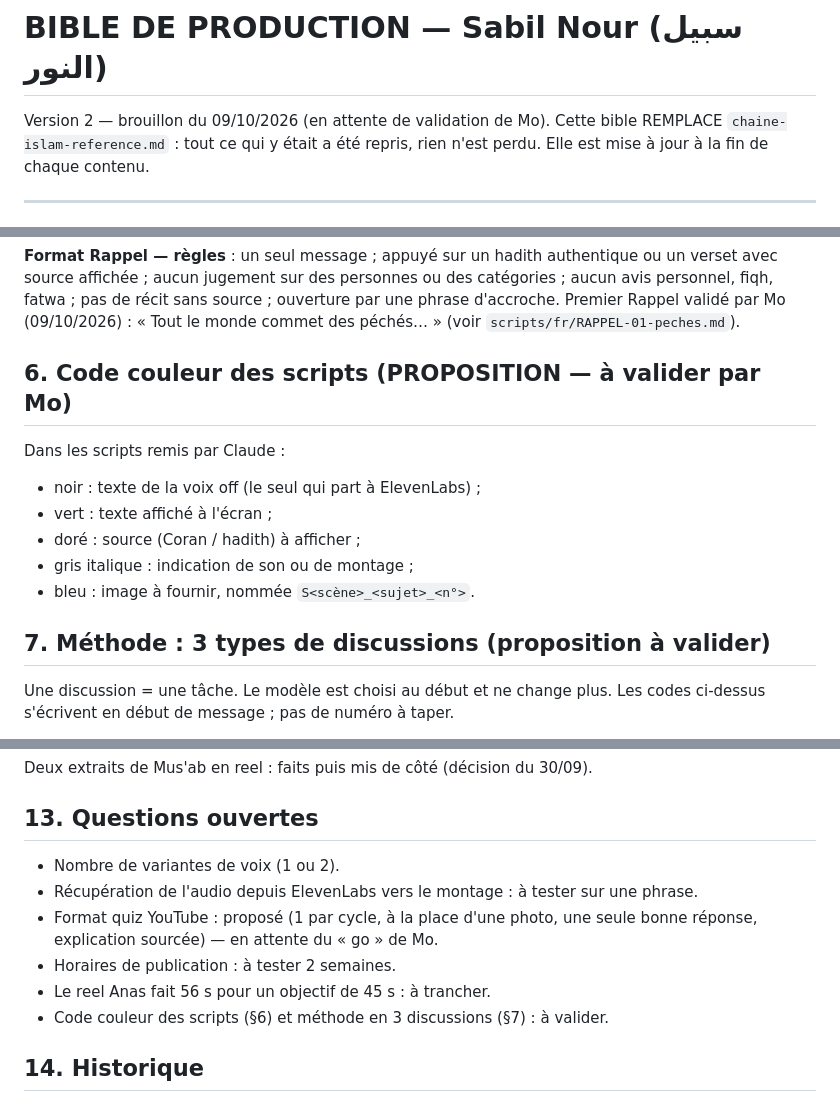
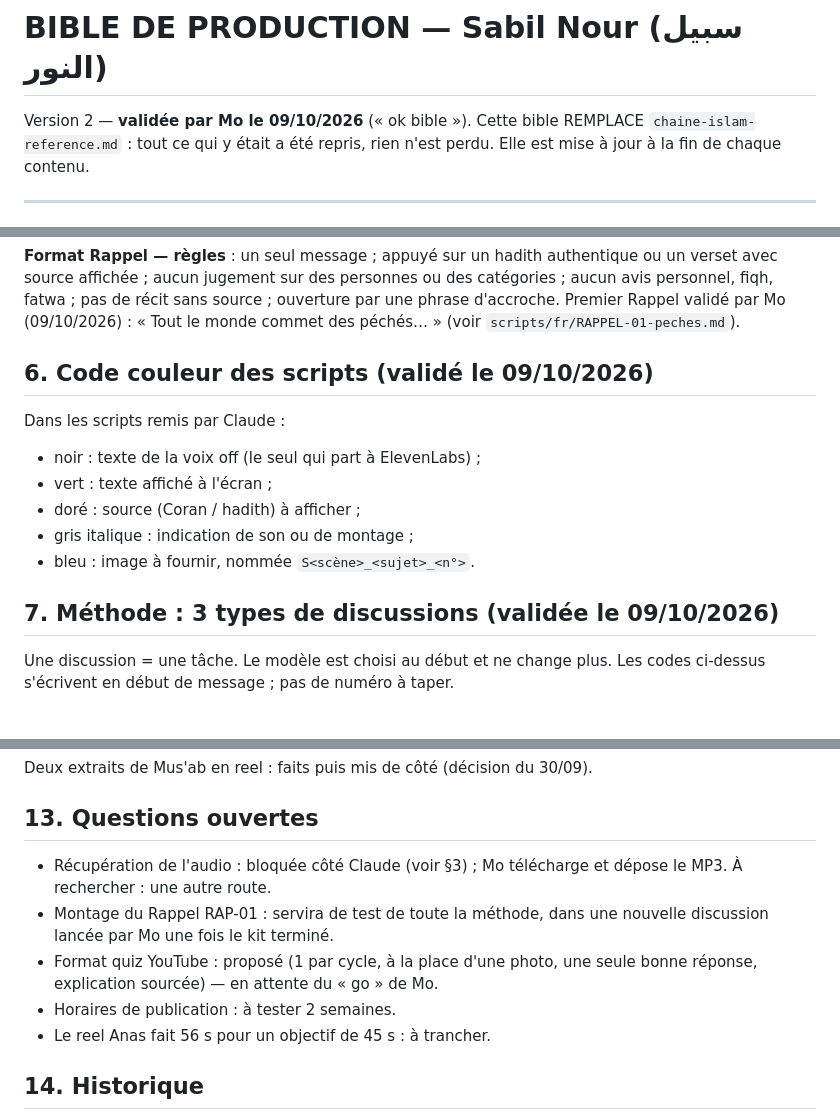
Before and after one commit to tagbamed025-lgtm/islam-kit, a Markdown page: docs/BIBLE_PRODUCTION_SABIL_NOUR.md, 3 parts joined by grey strips. GitHub-like rendering.

Commit message:
Bible v2 validée par Mo (09/10/2026)
Co-Authored-By: Claude Sonnet 5.5 <noreply@anthropic.com>
Claude-Session: https://claude.ai/code/session_01Xv6rMpwTXkhwzMptwSHZj1

```diff
--- a/docs/BIBLE_PRODUCTION_SABIL_NOUR.md
+++ b/docs/BIBLE_PRODUCTION_SABIL_NOUR.md
@@ -1,6 +1,6 @@
 # BIBLE DE PRODUCTION — Sabil Nour (سبيل النور)
 
-Version 2 — brouillon du 09/10/2026 (en attente de validation de Mo).
+Version 2 — **validée par Mo le 09/10/2026** (« ok bible »).
 Cette bible REMPLACE `chaine-islam-reference.md` : tout ce qui y était a été repris, rien n'est perdu. Elle est mise à jour à la fin de chaque contenu.
 
 ---
@@ -102,7 +102,7 @@ Total : 2 vidéos du vendredi, 2 reels compagnons, 2 reels hadith, 2 récitation
 
 **Format Rappel — règles** : un seul message ; appuyé sur un hadith authentique ou un verset avec source affichée ; aucun jugement sur des personnes ou des catégories ; aucun avis personnel, fiqh, fatwa ; pas de récit sans source ; ouverture par une phrase d'accroche. Premier Rappel validé par Mo (09/10/2026) : « Tout le monde commet des péchés… » (voir `scripts/fr/RAPPEL-01-peches.md`).
 
-## 6. Code couleur des scripts (PROPOSITION — à valider par Mo)
+## 6. Code couleur des scripts (validé le 09/10/2026)
 Dans les scripts remis par Claude :
 - noir : texte de la voix off (le seul qui part à ElevenLabs) ;
 - vert : texte affiché à l'écran ;
@@ -110,7 +110,7 @@ Dans les scripts remis par Claude :
 - gris italique : indication de son ou de montage ;
 - bleu : image à fournir, nommée `S<scène>_<sujet>_<n°>`.
 
-## 7. Méthode : 3 types de discussions (proposition à valider)
+## 7. Méthode : 3 types de discussions (validée le 09/10/2026)
 Une discussion = une tâche. Le modèle est choisi au début et ne change plus. Les codes ci-dessus s'écrivent en début de message ; pas de numéro à taper.
 
 1. **#SCRIPT (Sonnet)** — par lot (1 cycle de 14 jours, ou 2 cycles). Livrables : scripts sourcés ; texte voix off seul ; liste des images nommées ; prompts d'images en anglais (un par ligne, bloc de style inclus) ; titres et légendes des photos ; titre + miniature suggérée. Après validation et « ok voix » : génération de la voix (estimation du coût d'abord) et rangement dans `voix/fr/`.
@@ -203,12 +203,11 @@ Script sourcé → texte voix off → (Claude) voix ElevenLabs v3 → calcul des
 Deux extraits de Mus'ab en reel : faits puis mis de côté (décision du 30/09).
 
 ## 13. Questions ouvertes
-- Nombre de variantes de voix (1 ou 2).
-- Récupération de l'audio depuis ElevenLabs vers le montage : à tester sur une phrase.
+- Récupération de l'audio : bloquée côté Claude (voir §3) ; Mo télécharge et dépose le MP3. À rechercher : une autre route.
+- Montage du Rappel RAP-01 : servira de test de toute la méthode, dans une nouvelle discussion lancée par Mo une fois le kit terminé.
 - Format quiz YouTube : proposé (1 par cycle, à la place d'une photo, une seule bonne réponse, explication sourcée) — en attente du « go » de Mo.
 - Horaires de publication : à tester 2 semaines.
 - Le reel Anas fait 56 s pour un objectif de 45 s : à trancher.
-- Code couleur des scripts (§6) et méthode en 3 discussions (§7) : à valider.
 
 ## 14. Historique
 - 27–28/09/2026 : pilote Khalid ; nom Sabil Nour ; kit YouTube.
```
